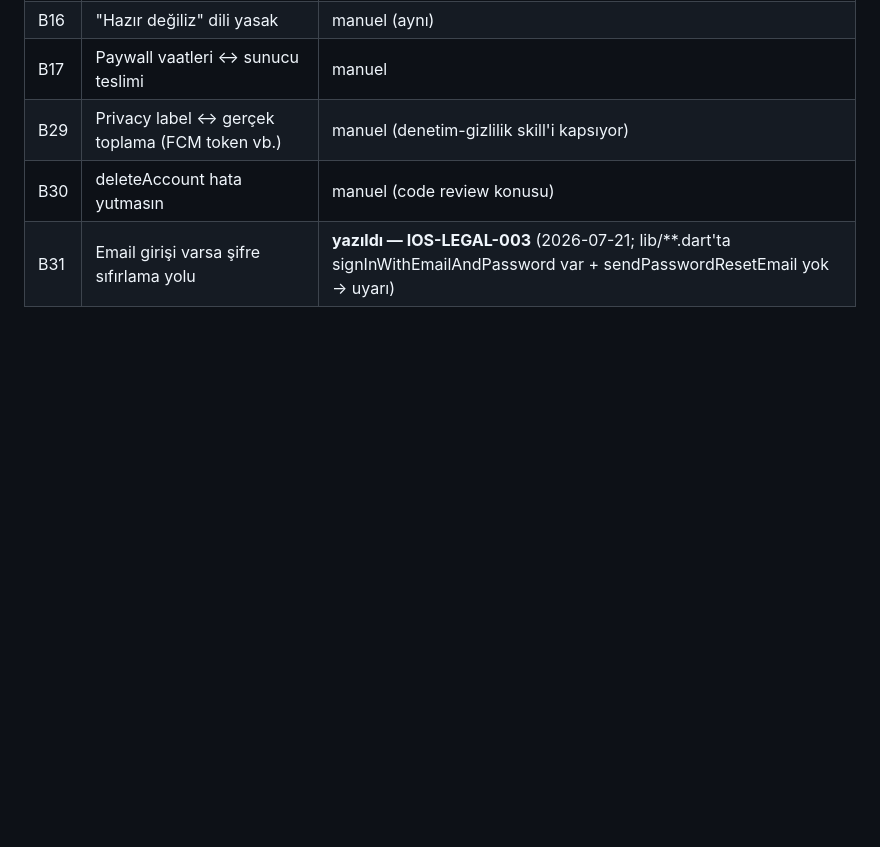
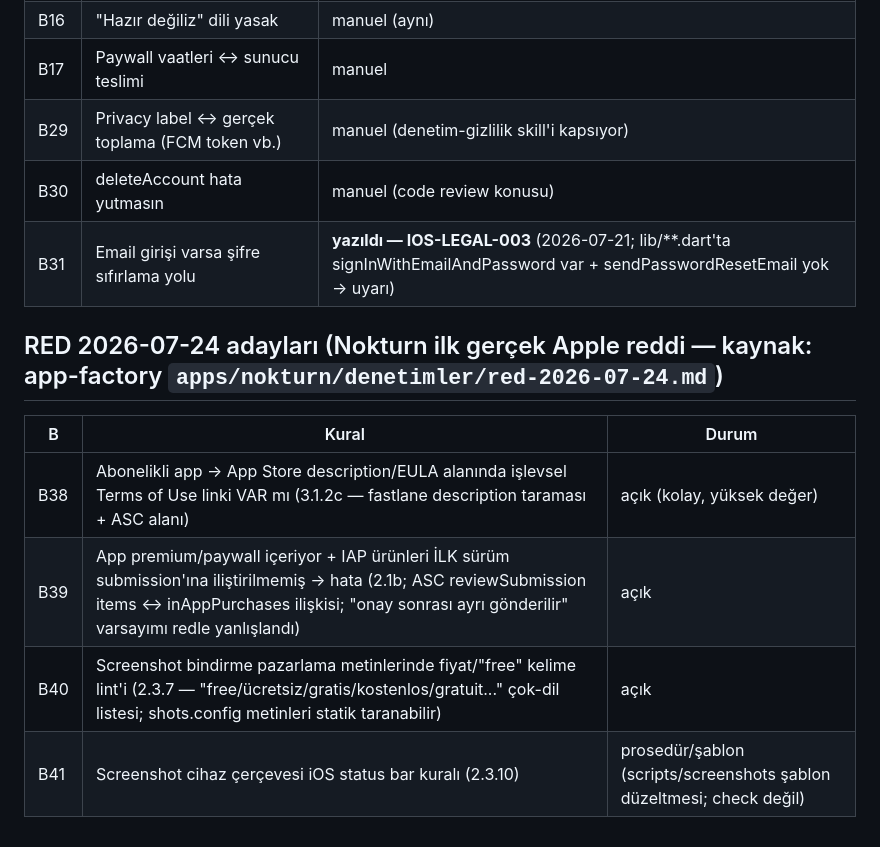
Before and after one commit to ubadeaslan/app-preflight, a Markdown page: BACKLOG.md, the part around the change. Drawn GitHub-style; blank space fills up the shorter version.

Commit message:
backlog: B38-B41 candidates from Nokturn first Apple rejection (EULA link, IAP-version attach, screenshot price lint, status bar rule)

```diff
--- a/BACKLOG.md
+++ b/BACKLOG.md
@@ -63,3 +63,12 @@ Durumlar: **yazıldı** (check ID'siyle canlı) · **açık** (yapılacak) ·
 | B29 | Privacy label ↔ gerçek toplama (FCM token vb.) | manuel (denetim-gizlilik skill'i kapsıyor) |
 | B30 | deleteAccount hata yutmasın | manuel (code review konusu) |
 | B31 | Email girişi varsa şifre sıfırlama yolu | **yazıldı — IOS-LEGAL-003** (2026-07-21; lib/**.dart'ta signInWithEmailAndPassword var + sendPasswordResetEmail yok → uyarı) |
+
+## RED 2026-07-24 adayları (Nokturn ilk gerçek Apple reddi — kaynak: app-factory `apps/nokturn/denetimler/red-2026-07-24.md`)
+
+| B | Kural | Durum |
+|---|-------|-------|
+| B38 | Abonelikli app → App Store description/EULA alanında işlevsel Terms of Use linki VAR mı (3.1.2c — fastlane description taraması + ASC alanı) | açık (kolay, yüksek değer) |
+| B39 | App premium/paywall içeriyor + IAP ürünleri İLK sürüm submission'ına iliştirilmemiş → hata (2.1b; ASC reviewSubmission items ↔ inAppPurchases ilişkisi; "onay sonrası ayrı gönderilir" varsayımı redle yanlışlandı) | açık |
+| B40 | Screenshot bindirme pazarlama metinlerinde fiyat/"free" kelime lint'i (2.3.7 — "free/ücretsiz/gratis/kostenlos/gratuit..." çok-dil listesi; shots.config metinleri statik taranabilir) | açık |
+| B41 | Screenshot cihaz çerçevesi iOS status bar kuralı (2.3.10) | prosedür/şablon (scripts/screenshots şablon düzeltmesi; check değil) |
```
